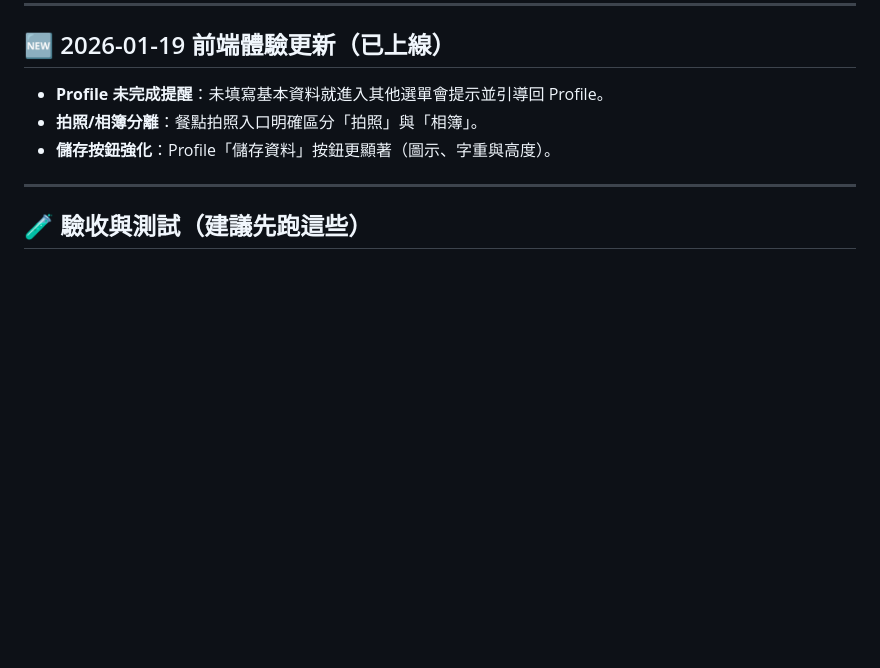
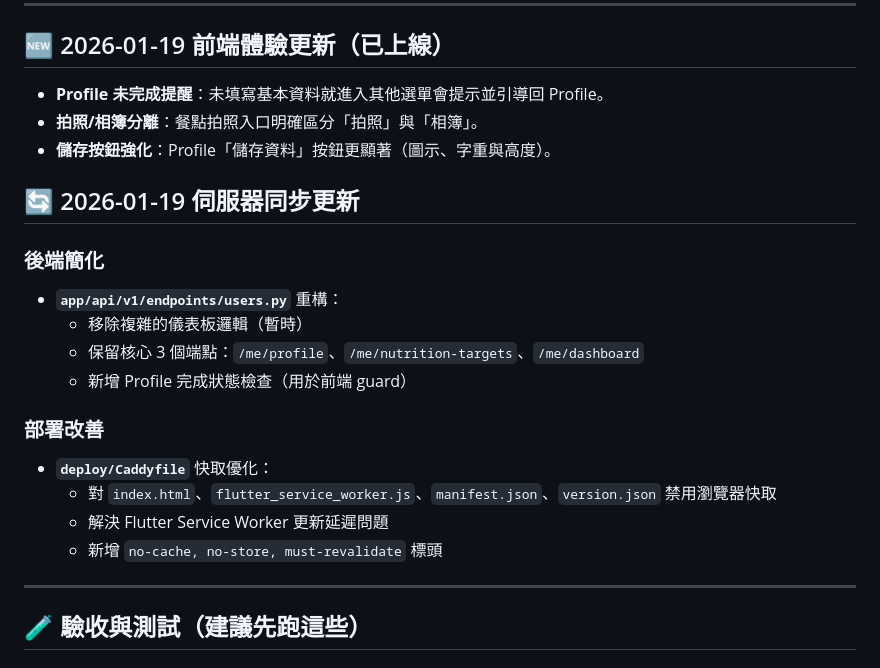
Before and after one commit to stevechen1112/noricare, a Markdown page: README.md, the part around the change. Rendered like a GitHub page; blank space fills up the shorter version.

Commit message:
Update README with 2026-01-19 server sync notes

```diff
--- a/README.md
+++ b/README.md
@@ -41,6 +41,20 @@ python run_system.py
 - **Profile 未完成提醒**：未填寫基本資料就進入其他選單會提示並引導回 Profile。
 - **拍照/相簿分離**：餐點拍照入口明確區分「拍照」與「相簿」。
 - **儲存按鈕強化**：Profile「儲存資料」按鈕更顯著（圖示、字重與高度）。
+
+## 🔄 2026-01-19 伺服器同步更新
+
+### 後端簡化
+- **`app/api/v1/endpoints/users.py`** 重構：
+  - 移除複雜的儀表板邏輯（暫時）
+  - 保留核心 3 個端點：`/me/profile`、`/me/nutrition-targets`、`/me/dashboard`
+  - 新增 Profile 完成狀態檢查（用於前端 guard）
+
+### 部署改善
+- **`deploy/Caddyfile`** 快取優化：
+  - 對 `index.html`、`flutter_service_worker.js`、`manifest.json`、`version.json` 禁用瀏覽器快取
+  - 解決 Flutter Service Worker 更新延遲問題
+  - 新增 `no-cache, no-store, must-revalidate` 標頭
 
 ---
 
```
